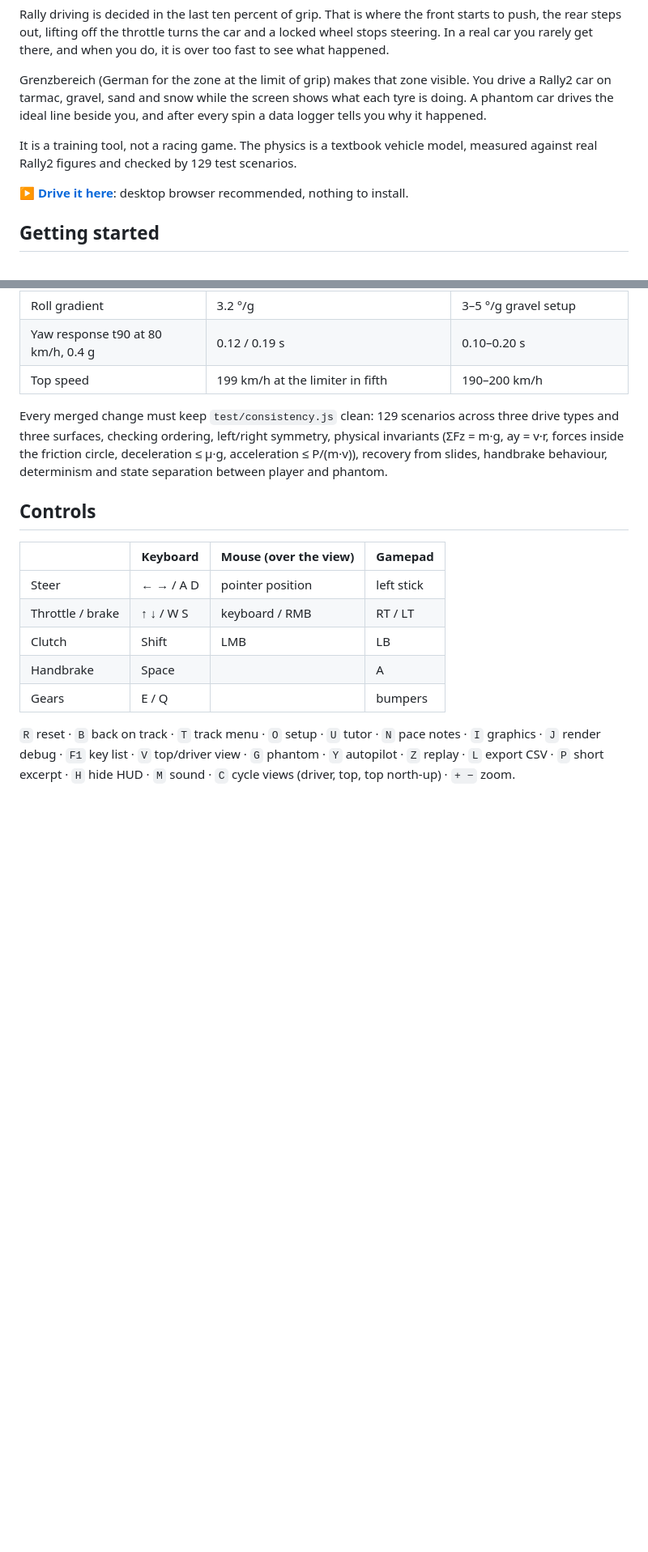
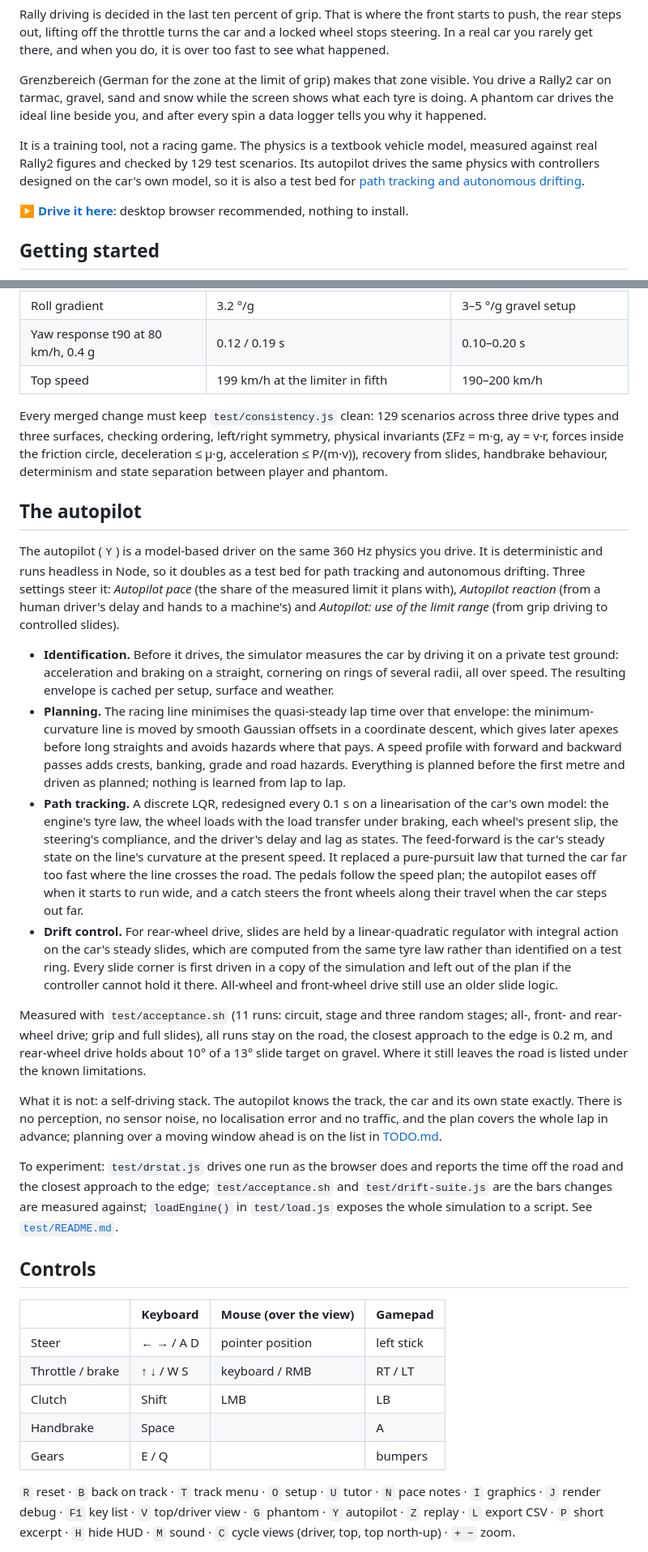
Before and after one commit to GitCrush/grenzbereich, a Markdown page: README.md, 2 parts joined by grey strips. Shown at 81% size. GitHub-like rendering; blank space fills up the shorter version.

Commit message:
README: the autopilot as a test bed for path tracking and autonomous drifting

```diff
--- a/README.md
+++ b/README.md
@@ -8,7 +8,7 @@ Rally driving is decided in the last ten percent of grip. That is where the fron
 
 Grenzbereich (German for the zone at the limit of grip) makes that zone visible. You drive a Rally2 car on tarmac, gravel, sand and snow while the screen shows what each tyre is doing. A phantom car drives the ideal line beside you, and after every spin a data logger tells you why it happened.
 
-It is a training tool, not a racing game. The physics is a textbook vehicle model, measured against real Rally2 figures and checked by 129 test scenarios.
+It is a training tool, not a racing game. The physics is a textbook vehicle model, measured against real Rally2 figures and checked by 129 test scenarios. Its autopilot drives the same physics with controllers designed on the car's own model, so it is also a test bed for [path tracking and autonomous drifting](#the-autopilot).
 
 **[▶ Drive it here](https://gitcrush.github.io/grenzbereich/)**: desktop browser recommended, nothing to install.
 
@@ -81,6 +79,21 @@ From the test harness, all-wheel drive, default setup (tarmac / gravel / snow):
 | Top speed | 199 km/h at the limiter in fifth | 190–200 km/h |
 
 Every merged change must keep `test/consistency.js` clean: 129 scenarios across three drive types and three surfaces, checking ordering, left/right symmetry, physical invariants (ΣFz = m·g, ay = v·r, forces inside the friction circle, deceleration ≤ µ·g, acceleration ≤ P/(m·v)), recovery from slides, handbrake behaviour, determinism and state separation between player and phantom.
+
+## The autopilot
+
+The autopilot (`Y`) is a model-based driver on the same 360 Hz physics you drive. It is deterministic and runs headless in Node, so it doubles as a test bed for path tracking and autonomous drifting. Three settings steer it: *Autopilot pace* (the share of the measured limit it plans with), *Autopilot reaction* (from a human driver's delay and hands to a machine's) and *Autopilot: use of the limit range* (from grip driving to controlled slides).
+
+- **Identification.** Before it drives, the simulator measures the car by driving it on a private test ground: acceleration and braking on a straight, cornering on rings of several radii, all over speed. The resulting envelope is cached per setup, surface and weather.
+- **Planning.** The racing line minimises the quasi-steady lap time over that envelope: the minimum-curvature line is moved by smooth Gaussian offsets in a coordinate descent, which gives later apexes before long straights and avoids hazards where that pays. A speed profile with forward and backward passes adds crests, banking, grade and road hazards. Everything is planned before the first metre and driven as planned; nothing is learned from lap to lap.
+- **Path tracking.** A discrete LQR, redesigned every 0.1 s on a linearisation of the car's own model: the engine's tyre law, the wheel loads with the load transfer under braking, each wheel's present slip, the steering's compliance, and the driver's delay and lag as states. The feed-forward is the car's steady state on the line's curvature at the present speed. It replaced a pure-pursuit law that turned the car far too fast where the line crosses the road. The pedals follow the speed plan; the autopilot eases off when it starts to run wide, and a catch steers the front wheels along their travel when the car steps out far.
+- **Drift control.** For rear-wheel drive, slides are held by a linear-quadratic regulator with integral action on the car's steady slides, which are computed from the same tyre law rather than identified on a test ring. Every slide corner is first driven in a copy of the simulation and left out of the plan if the controller cannot hold it there. All-wheel and front-wheel drive still use an older slide logic.
+
+Measured with `test/acceptance.sh` (11 runs: circuit, stage and three random stages; all-, front- and rear-wheel drive; grip and full slides), all runs stay on the road, the closest approach to the edge is 0.2 m, and rear-wheel drive holds about 10° of a 13° slide target on gravel. Where it still leaves the road is listed under the known limitations.
+
+What it is not: a self-driving stack. The autopilot knows the track, the car and its own state exactly. There is no perception, no sensor noise, no localisation error and no traffic, and the plan covers the whole lap in advance; planning over a moving window ahead is on the list in [TODO.md](TODO.md).
+
+To experiment: `test/drstat.js` drives one run as the browser does and reports the time off the road and the closest approach to the edge; `test/acceptance.sh` and `test/drift-suite.js` are the bars changes are measured against; `loadEngine()` in `test/load.js` exposes the whole simulation to a script. See [`test/README.md`](test/README.md).
 
 ## Controls
 
```
Also changed, not shown: other parts of README.md (+0 -2 lines).
